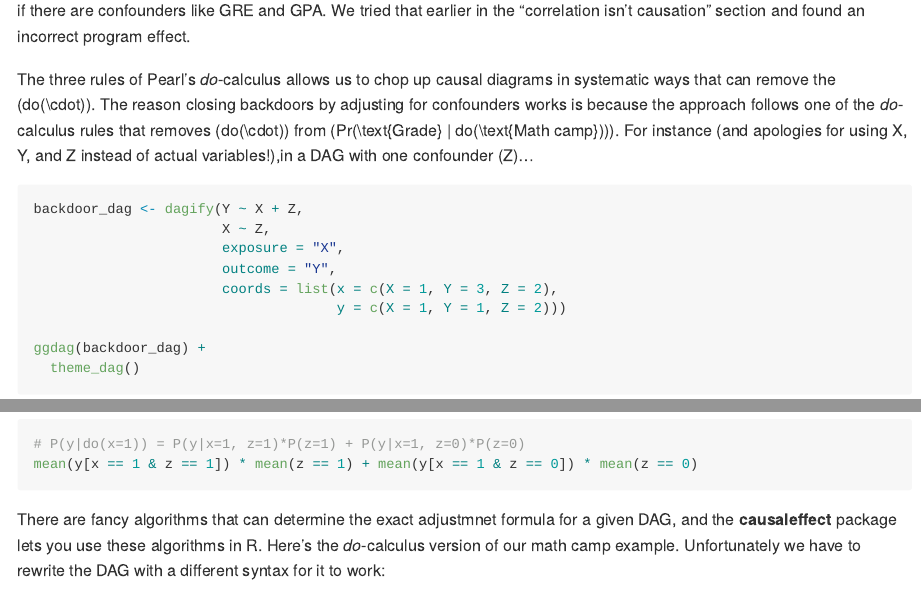
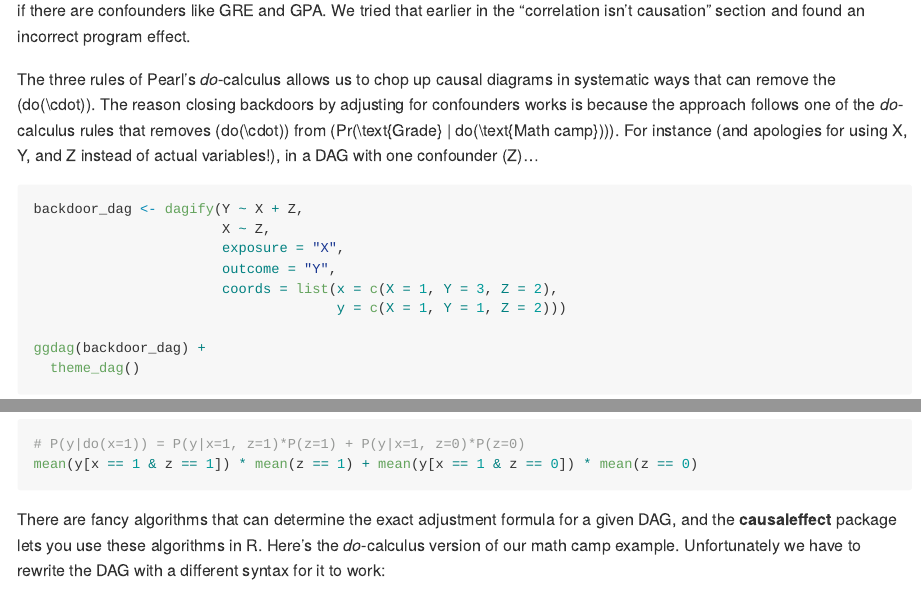
Before and after one commit to andrewheiss/closing-backdoors-dags, an R Markdown document (README.Rmd): the page in a window 1100 px wide, from 16930 px down, and a second part further down, joined at a grey line. The pictures show the output file README.md that the author committed with the source, drawn offline in the style of GitHub.

Commit message:
Tiny typos…

````diff
--- a/README.Rmd
+++ b/README.Rmd
@@ -471,7 +471,7 @@ In other words, we can remove the $do(\cdot)$ if we multiply the probability dis
 mean(y[x == 1 & z == 1]) * mean(z == 1) + mean(y[x == 1 & z == 0]) * mean(z == 0)
 ```
 
-There are fancy algorithms that can determine the exact adjustmnet formula for a given DAG, and the **causaleffect** package lets you use these algorithms in R. Here's the *do*-calculus version of our math camp example. Unfortunately we have to rewrite the DAG with a different syntax for it to work:
+There are fancy algorithms that can determine the exact adjustment formula for a given DAG, and the **causaleffect** package lets you use these algorithms in R. Here's the *do*-calculus version of our math camp example. Unfortunately we have to rewrite the DAG with a different syntax for it to work:
 
 ```{r math-dag-do-calculus, warning=FALSE, message=FALSE}
 library(causaleffect)
````
Also changed, not shown: README.md, README.Rmd (2 more changed lines).
